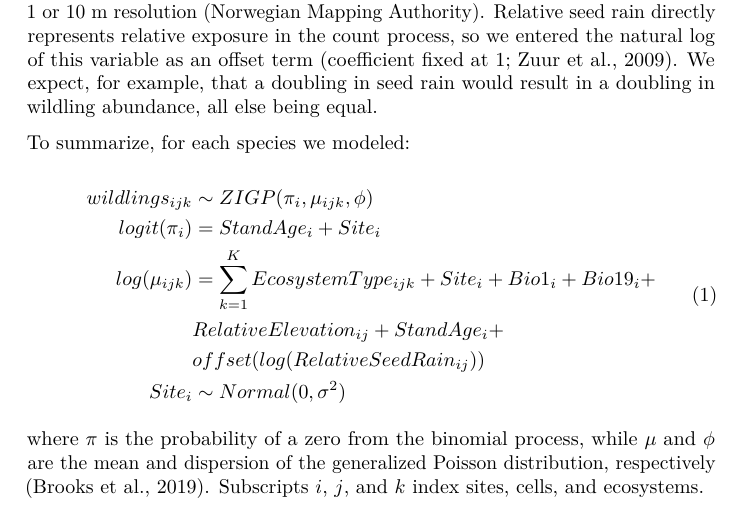
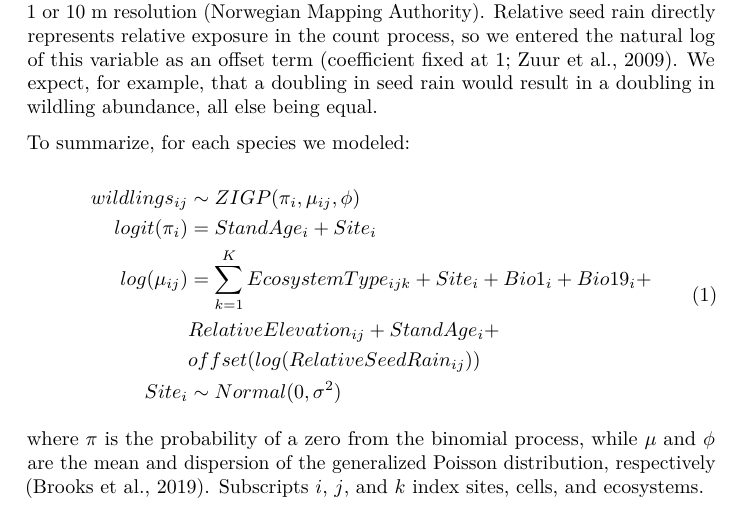
Before and after one commit to julienvollering/conifer-plantation-spread, a LaTeX document (ms/invasibility-ms.tex): part of page 9 of 36, cut so that both start at the same text. Compiled offline with pdfLaTeX.

Commit message:
OSk comments addressed

```diff
--- a/ms/invasibility-ms.tex
+++ b/ms/invasibility-ms.tex
@@ -270,9 +270,9 @@ To summarize, for each species we modeled:
 
 \begin{equation}
 \begin{aligned}
-wildlings_{ijk} &\sim ZIGP(\pi_{i}, \mu_{ijk}, \phi) \\
+wildlings_{ij} &\sim ZIGP(\pi_{i}, \mu_{ij}, \phi) \\
 logit(\pi_{i}) &= StandAge_{i} + Site_{i} \\
-log(\mu_{ijk}) &= \sum\limits_{k=1}^K EcosystemType_{ijk} + Site_{i} + Bio1_{i} + Bio19_{i} + \\
+log(\mu_{ij}) &= \sum\limits_{k=1}^K EcosystemType_{ijk} + Site_{i} + Bio1_{i} + Bio19_{i} + \\
 &RelativeElevation_{ij} + StandAge_{i} + \\
 &offset(log(RelativeSeedRain_{ij})) \\
 Site_{i} &\sim Normal(0, \sigma^2) \\
```
Also changed, not shown: 2 other files.
